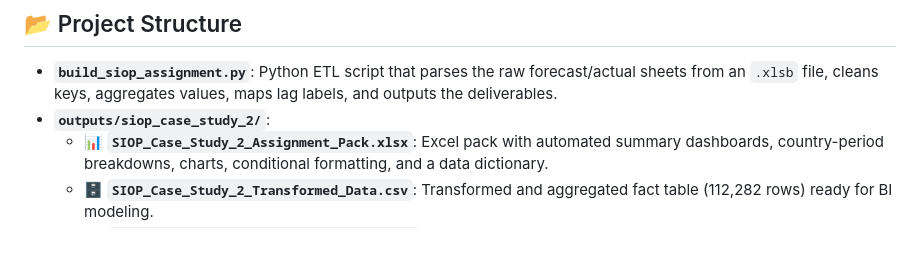
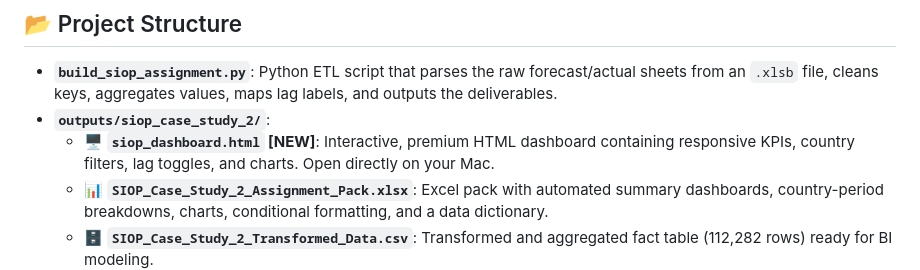
Before and after one commit to Bhavyareddy16/siop-case-study-2, a Markdown page: README.md, the part around the change. GitHub-like rendering; blank space fills up the shorter version.

Commit message:
Update README.md to document interactive HTML dashboard

```diff
--- a/README.md
+++ b/README.md
@@ -10,6 +10,7 @@ The goal of this project is to aggregate monthly SIOP forecast snapshots and com
 
 * **`build_siop_assignment.py`**: Python ETL script that parses the raw forecast/actual sheets from an `.xlsb` file, cleans keys, aggregates values, maps lag labels, and outputs the deliverables.
 * **`outputs/siop_case_study_2/`**:
+  * 🖥️ **`siop_dashboard.html` [NEW]**: Interactive, premium HTML dashboard containing responsive KPIs, country filters, lag toggles, and charts. Open directly on your Mac.
   * 📊 **`SIOP_Case_Study_2_Assignment_Pack.xlsx`**: Excel pack with automated summary dashboards, country-period breakdowns, charts, conditional formatting, and a data dictionary.
   * 🗄️ **`SIOP_Case_Study_2_Transformed_Data.csv`**: Transformed and aggregated fact table (112,282 rows) ready for BI modeling.
   * 📄 **`SIOP_Case_Study_2_Validation_Report.pdf`**: Premium, publication-ready PDF report presenting validation statistics, country KPIs, and a comparison visualization.
```
